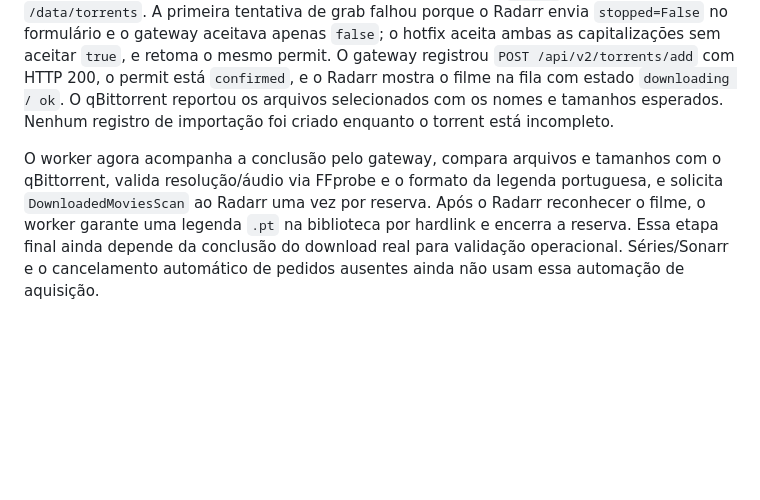
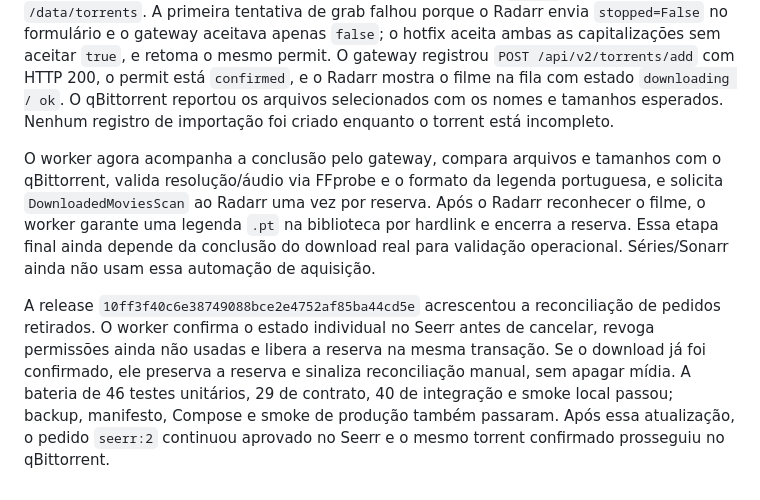
Before and after one commit to reisguilherme/homelab-mediaserver, a Markdown page: docs/evidence/2026-09-23-download-gateway.md, the part around the change. Rendered like a GitHub page; blank space fills up the shorter version.

Commit message:
Record cancellation deployment evidence

```diff
--- a/docs/evidence/2026-09-23-download-gateway.md
+++ b/docs/evidence/2026-09-23-download-gateway.md
@@ -24,4 +24,6 @@ A release `2d2f35a2bf385637b058ba13a6bc3c98130646a6` foi implantada em 23/09/202
 
 O pedido real `seerr:2`, filme TMDb `1101383`, permaneceu aprovado e com reserva de 50 GB. A busca do Radarr apresentou uma release YTS 1080p com `.torrent` v1 e legenda `por.srt`. O worker inspecionou os metadados, verificou hash, tamanho total, arquivo de vídeo e legenda, e emitiu um único permit persistente para a categoria `radarr` e o destino `/data/torrents`. A primeira tentativa de grab falhou porque o Radarr envia `stopped=False` no formulário e o gateway aceitava apenas `false`; o hotfix aceita ambas as capitalizações sem aceitar `true`, e retoma o mesmo permit. O gateway registrou `POST /api/v2/torrents/add` com HTTP 200, o permit está `confirmed`, e o Radarr mostra o filme na fila com estado `downloading / ok`. O qBittorrent reportou os arquivos selecionados com os nomes e tamanhos esperados. Nenhum registro de importação foi criado enquanto o torrent está incompleto.
 
-O worker agora acompanha a conclusão pelo gateway, compara arquivos e tamanhos com o qBittorrent, valida resolução/áudio via FFprobe e o formato da legenda portuguesa, e solicita `DownloadedMoviesScan` ao Radarr uma vez por reserva. Após o Radarr reconhecer o filme, o worker garante uma legenda `.pt` na biblioteca por hardlink e encerra a reserva. Essa etapa final ainda depende da conclusão do download real para validação operacional. Séries/Sonarr e o cancelamento automático de pedidos ausentes ainda não usam essa automação de aquisição.
+O worker agora acompanha a conclusão pelo gateway, compara arquivos e tamanhos com o qBittorrent, valida resolução/áudio via FFprobe e o formato da legenda portuguesa, e solicita `DownloadedMoviesScan` ao Radarr uma vez por reserva. Após o Radarr reconhecer o filme, o worker garante uma legenda `.pt` na biblioteca por hardlink e encerra a reserva. Essa etapa final ainda depende da conclusão do download real para validação operacional. Séries/Sonarr ainda não usam essa automação de aquisição.
+
+A release `10ff3f40c6e38749088bce2e4752af85ba44cd5e` acrescentou a reconciliação de pedidos retirados. O worker confirma o estado individual no Seerr antes de cancelar, revoga permissões ainda não usadas e libera a reserva na mesma transação. Se o download já foi confirmado, ele preserva a reserva e sinaliza reconciliação manual, sem apagar mídia. A bateria de 46 testes unitários, 29 de contrato, 40 de integração e smoke local passou; backup, manifesto, Compose e smoke de produção também passaram. Após essa atualização, o pedido `seerr:2` continuou aprovado no Seerr e o mesmo torrent confirmado prosseguiu no qBittorrent.
```
